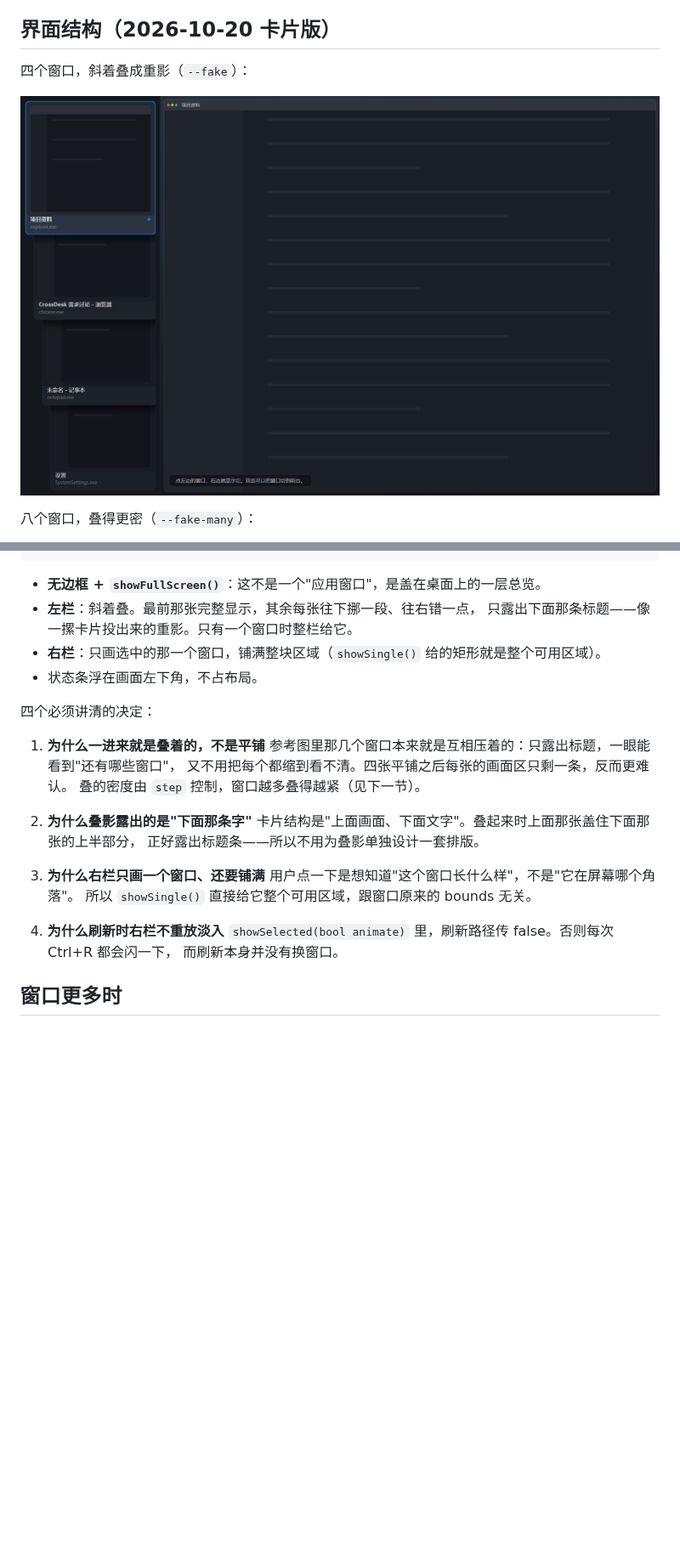
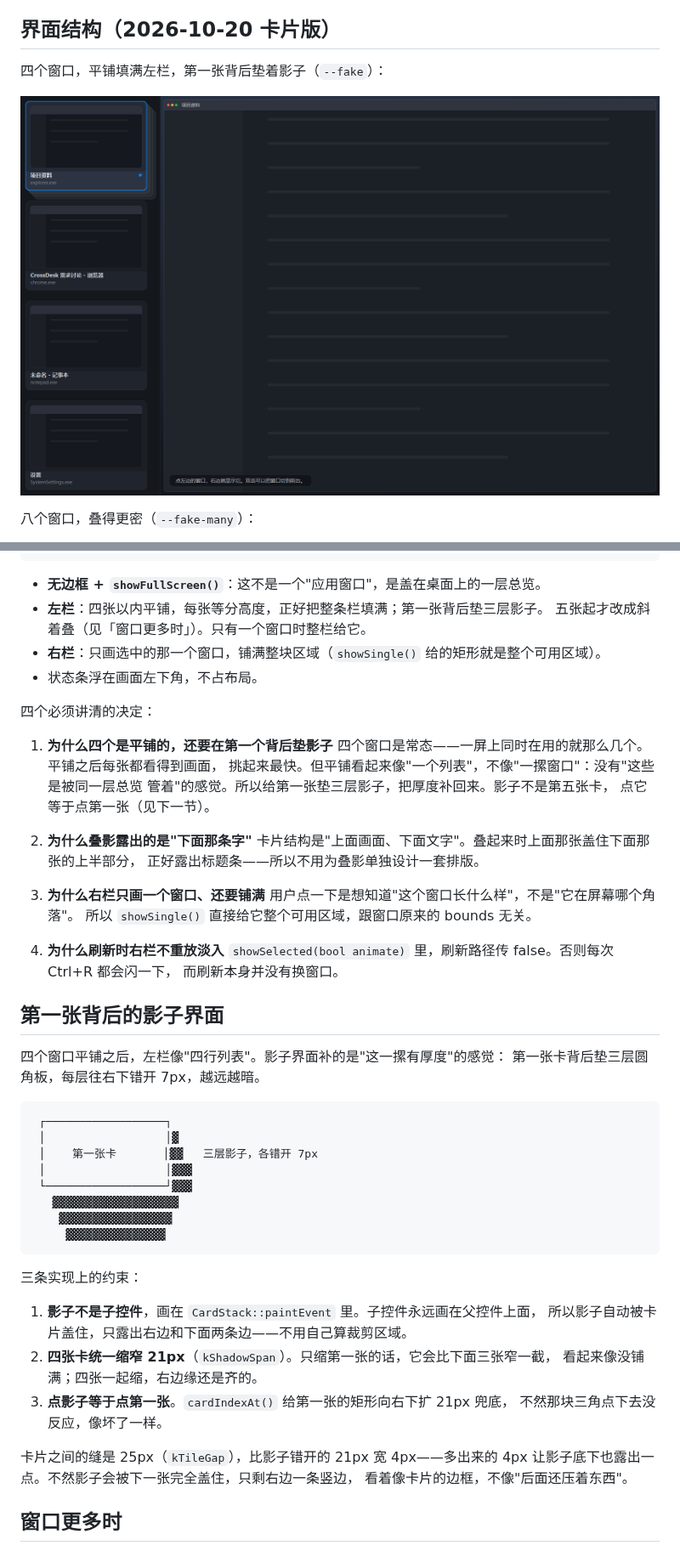
Before and after one commit to Peregrine26/system-evolute, a Markdown page: docs/notes/c-mvp-ui.md, 2 parts joined by grey strips. Shown at 85% size. GitHub-like rendering; pictures changed too: docs/notes/screenshots/overview-cards-2026-10-20.png; blank space fills up the shorter version.

````diff
--- a/docs/notes/c-mvp-ui.md
+++ b/docs/notes/c-mvp-ui.md
@@ -85,5 +86,5 @@ crossdesk.exe --fake-count 32
 
 ## 界面结构（2026-10-20 卡片版）
 
-四个窗口，斜着叠成重影（`--fake`）：
+四个窗口，平铺填满左栏，第一张背后垫着影子（`--fake`）：
 
@@ -112,17 +113,18 @@ crossdesk.exe --fake-count 32
 ```
 
 - **无边框 + `showFullScreen()`**：这不是一个"应用窗口"，是盖在桌面上的一层总览。
-- **左栏**：斜着叠。最前那张完整显示，其余每张往下挪一段、往右错一点，
-  只露出下面那条标题——像一摞卡片投出来的重影。只有一个窗口时整栏给它。
+- **左栏**：四张以内平铺，每张等分高度，正好把整条栏填满；第一张背后垫三层影子。
+  五张起才改成斜着叠（见「窗口更多时」）。只有一个窗口时整栏给它。
 - **右栏**：只画选中的那一个窗口，铺满整块区域（`showSingle()` 给的矩形就是整个可用区域）。
 - 状态条浮在画面左下角，不占布局。
 
 四个必须讲清的决定：
 
-1. **为什么一进来就是叠着的，不是平铺**
-   参考图里那几个窗口本来就是互相压着的：只露出标题，一眼能看到"还有哪些窗口"，
-   又不用把每个都缩到看不清。四张平铺之后每张的画面区只剩一条，反而更难认。
-   叠的密度由 `step` 控制，窗口越多叠得越紧（见下一节）。
+1. **为什么四个是平铺的，还要在第一个背后垫影子**
+   四个窗口是常态——一屏上同时在用的就那么几个。平铺之后每张都看得到画面，
+   挑起来最快。但平铺看起来像"一个列表"，不像"一摞窗口"：没有"这些是被同一层总览
+   管着"的感觉。所以给第一张垫三层影子，把厚度补回来。影子不是第五张卡，
+   点它等于点第一张（见下一节）。
 
 2. **为什么叠影露出的是"下面那条字"**
    卡片结构是"上面画面、下面文字"。叠起来时上面那张盖住下面那张的上半部分，
@@ -135,6 +137,35 @@ crossdesk.exe --fake-count 32
 4. **为什么刷新时右栏不重放淡入**
    `showSelected(bool animate)` 里，刷新路径传 false。否则每次 Ctrl+R 都会闪一下，
    而刷新本身并没有换窗口。
+
+## 第一张背后的影子界面
+
+四个窗口平铺之后，左栏像"四行列表"。影子界面补的是"这一摞有厚度"的感觉：
+第一张卡背后垫三层圆角板，每层往右下错开 7px，越远越暗。
+
+```
+ ┌──────────────────┐
+ │                  │▓
+ │    第一张卡       │▓▓   三层影子，各错开 7px
+ │                  │▓▓▓
+ └──────────────────┘▓▓▓
+   ▓▓▓▓▓▓▓▓▓▓▓▓▓▓▓▓▓▓▓
+    ▓▓▓▓▓▓▓▓▓▓▓▓▓▓▓▓▓
+     ▓▓▓▓▓▓▓▓▓▓▓▓▓▓▓
+```
+
+三条实现上的约束：
+
+1. **影子不是子控件**，画在 `CardStack::paintEvent` 里。子控件永远画在父控件上面，
+   所以影子自动被卡片盖住，只露出右边和下面两条边——不用自己算裁剪区域。
+2. **四张卡统一缩窄 21px**（`kShadowSpan`）。只缩第一张的话，它会比下面三张窄一截，
+   看起来像没铺满；四张一起缩，右边缘还是齐的。
+3. **点影子等于点第一张**。`cardIndexAt()` 给第一张的矩形向右下扩 21px 兜底，
+   不然那块三角点下去没反应，像坏了一样。
+
+卡片之间的缝是 25px（`kTileGap`），比影子错开的 21px 宽 4px——多出来的 4px
+让影子底下也露出一点。不然影子会被下一张完全盖住，只剩右边一条竖边，
+看着像卡片的边框，不像"后面还压着东西"。
 
 ## 窗口更多时
 
````
Also changed, not shown: other parts of docs/notes/c-mvp-ui.md (+5 -4 lines), 3 other files.
